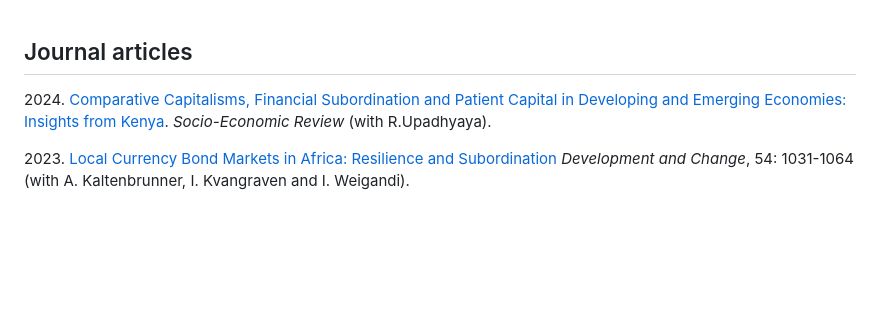
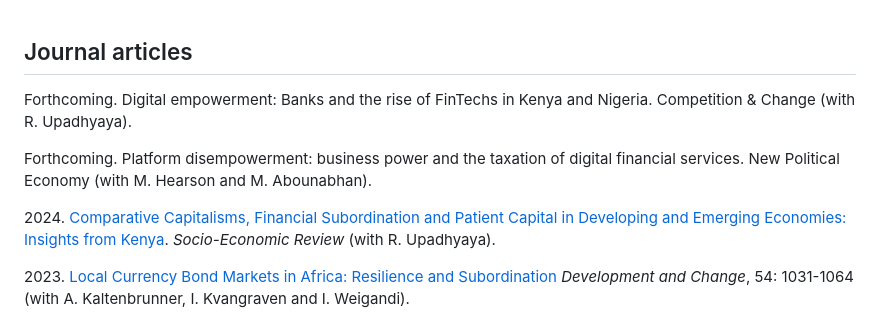
Before and after one commit to phogel/florence-dafe, a Markdown page: src/pages/publications.md, the part around the change. Drawn GitHub-style; blank space fills up the shorter version.

Commit message:
Update publications.md
Journal articles

```diff
--- a/src/pages/publications.md
+++ b/src/pages/publications.md
@@ -1,6 +1,10 @@
 ## Journal articles
 
-2024\. [Comparative Capitalisms, Financial Subordination and Patient Capital in Developing and Emerging Economies: Insights from Kenya](https://doi.org/10.1093/ser/mwae074). _Socio-Economic Review_ (with R.Upadhyaya).
+Forthcoming. Digital empowerment: Banks and the rise of FinTechs in Kenya and Nigeria. Competition & Change (with R. Upadhyaya).
+
+Forthcoming. Platform disempowerment: business power and the taxation of digital financial services. New Political Economy (with M. Hearson and M. Abounabhan).
+
+2024\. [Comparative Capitalisms, Financial Subordination and Patient Capital in Developing and Emerging Economies: Insights from Kenya](https://doi.org/10.1093/ser/mwae074). _Socio-Economic Review_ (with R. Upadhyaya).
 
 2023\. [Local Currency Bond Markets in Africa: Resilience and Subordination](https://onlinelibrary.wiley.com/doi/10.1111/dech.12797) _Development and Change_, 54: 1031-1064 (with A. Kaltenbrunner, I. Kvangraven and I. Weigandi).
 
```
